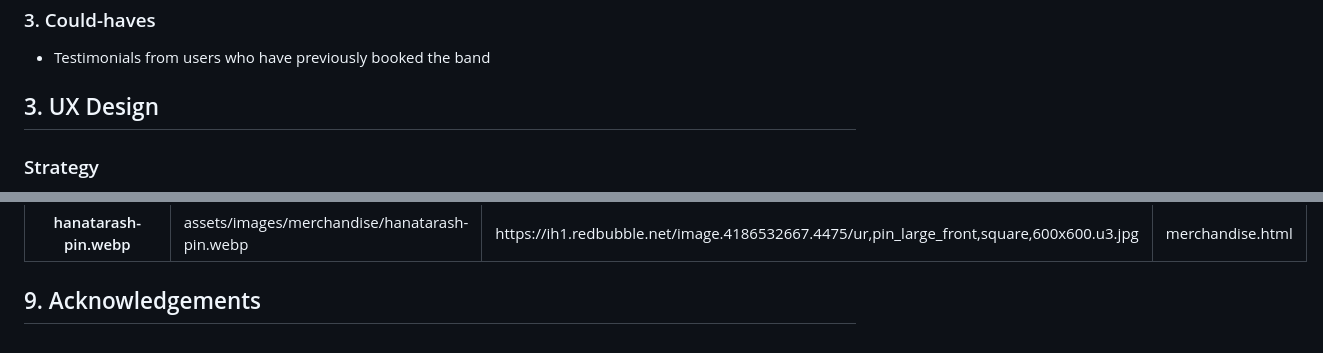
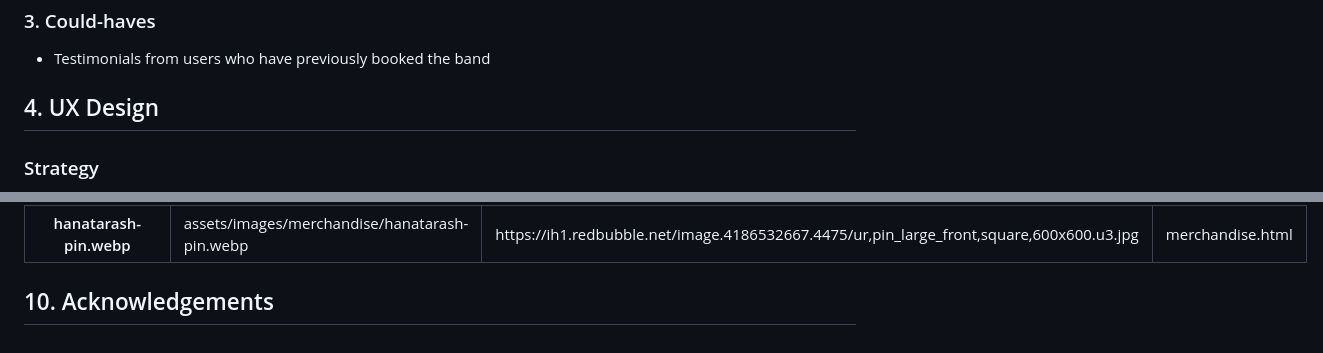
Before and after one commit to TLC-1990/Milestone-1-Project, a Markdown page: README.md, 2 parts joined by grey strips. GitHub-like rendering.

```diff
--- a/README.md
+++ b/README.md
@@ -68,7 +78,7 @@ As a user, I would like to see testimonials from other people who have booked th
 ### 3. Could-haves
 * Testimonials from users who have previously booked the band
 
-## 3. UX Design
+## 4. UX Design
 
 ### Strategy
 The aim of the project is to promote the band by making users aware of their history, marketing their merchandise, creating awareness of thier upcoming gigs and allowing users to send booking enquiries for their own events.
@@ -345,4 +369,4 @@ https://commons.wikimedia.org/wiki/File:Hanatarash_Logo.png
     </table>
 
 
-## 9. Acknowledgements
+## 10. Acknowledgements
```
Also changed, not shown: other parts of README.md (+40 -16 lines), readme_images/all-devices-black.png (added), 2 other files.
